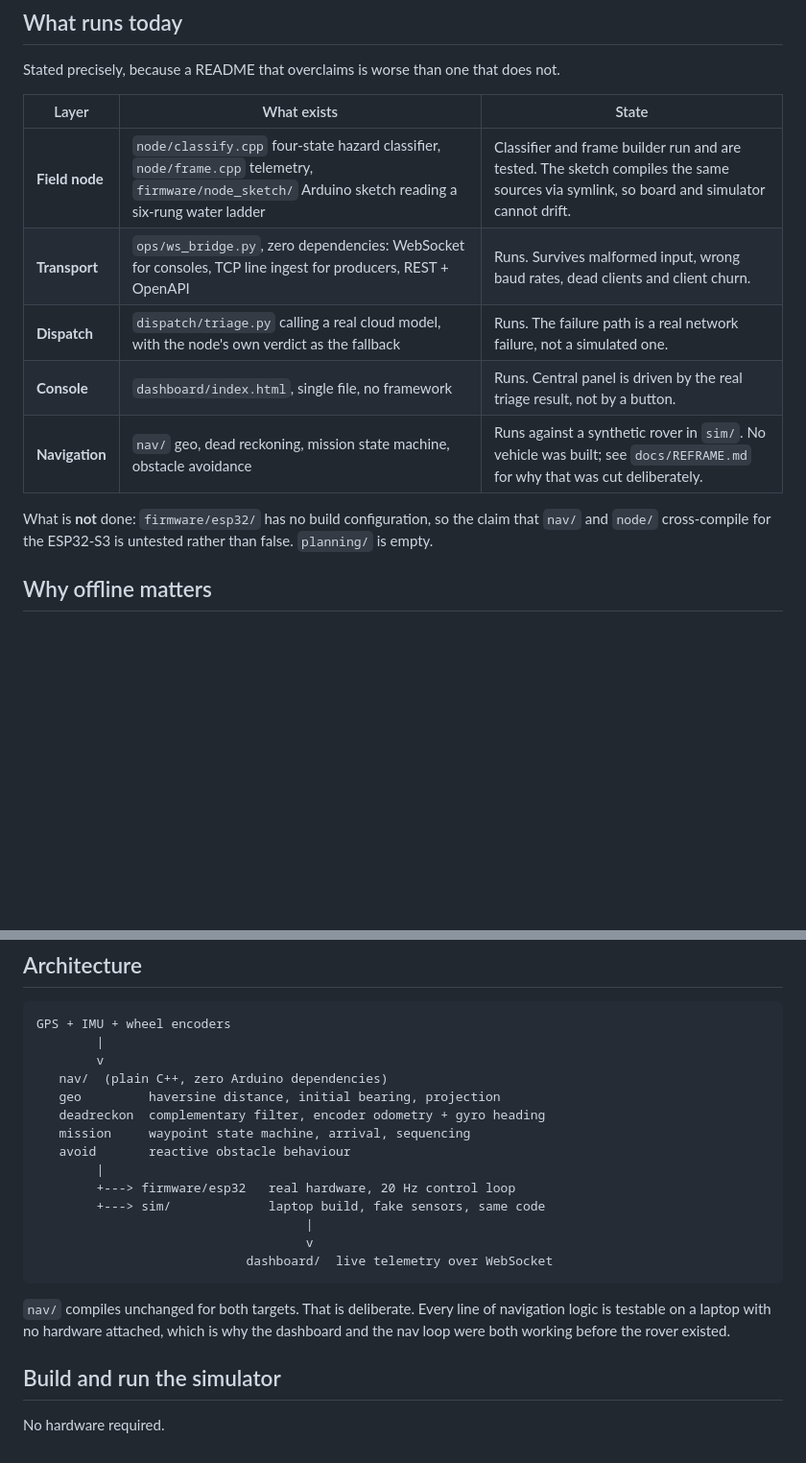
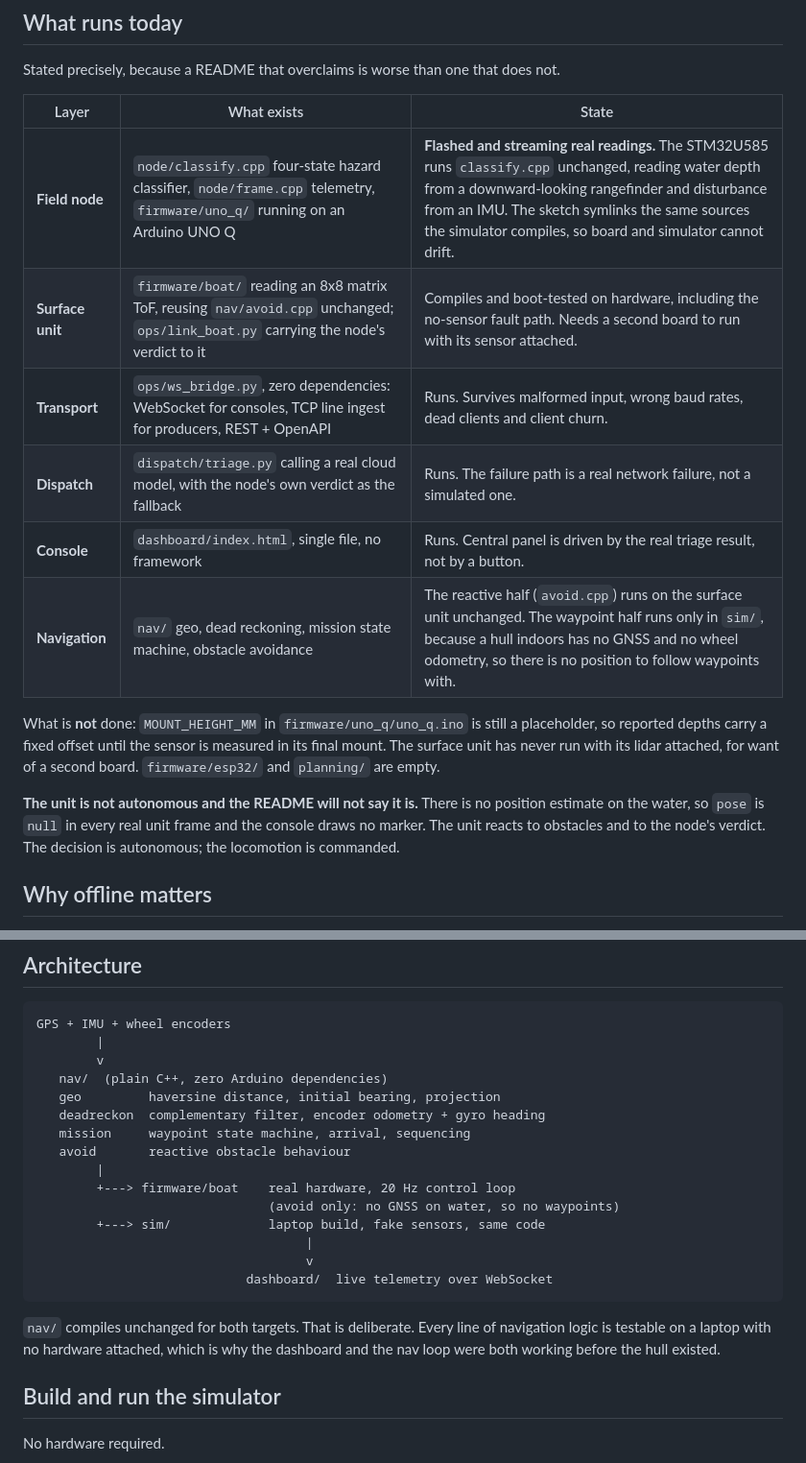
Before and after one commit to ArseniiChan/Tanod, a Markdown page: README.md, 2 parts joined by grey strips. Shown at 96% size. GitHub-like rendering; blank space fills up the shorter version.

```diff
--- a/README.md
+++ b/README.md
@@ -31,15 +34,22 @@ Stated precisely, because a README that overclaims is worse than one that does n
 
 | Layer | What exists | State |
 |---|---|---|
-| **Field node** | `node/classify.cpp` four-state hazard classifier, `node/frame.cpp` telemetry, `firmware/node_sketch/` Arduino sketch reading a six-rung water ladder | Classifier and frame builder run and are tested. The sketch compiles the same sources via symlink, so board and simulator cannot drift. |
+| **Field node** | `node/classify.cpp` four-state hazard classifier, `node/frame.cpp` telemetry, `firmware/uno_q/` running on an Arduino UNO Q | **Flashed and streaming real readings.** The STM32U585 runs `classify.cpp` unchanged, reading water depth from a downward-looking rangefinder and disturbance from an IMU. The sketch symlinks the same sources the simulator compiles, so board and simulator cannot drift. |
+| **Surface unit** | `firmware/boat/` reading an 8x8 matrix ToF, reusing `nav/avoid.cpp` unchanged; `ops/link_boat.py` carrying the node's verdict to it | Compiles and boot-tested on hardware, including the no-sensor fault path. Needs a second board to run with its sensor attached. |
 | **Transport** | `ops/ws_bridge.py`, zero dependencies: WebSocket for consoles, TCP line ingest for producers, REST + OpenAPI | Runs. Survives malformed input, wrong baud rates, dead clients and client churn. |
 | **Dispatch** | `dispatch/triage.py` calling a real cloud model, with the node's own verdict as the fallback | Runs. The failure path is a real network failure, not a simulated one. |
 | **Console** | `dashboard/index.html`, single file, no framework | Runs. Central panel is driven by the real triage result, not by a button. |
-| **Navigation** | `nav/` geo, dead reckoning, mission state machine, obstacle avoidance | Runs against a synthetic rover in `sim/`. No vehicle was built; see `docs/REFRAME.md` for why that was cut deliberately. |
+| **Navigation** | `nav/` geo, dead reckoning, mission state machine, obstacle avoidance | The reactive half (`avoid.cpp`) runs on the surface unit unchanged. The waypoint half runs only in `sim/`, because a hull indoors has no GNSS and no wheel odometry, so there is no position to follow waypoints with. |
 
-What is **not** done: `firmware/esp32/` has no build configuration, so the claim that
-`nav/` and `node/` cross-compile for the ESP32-S3 is untested rather than false.
-`planning/` is empty.
+What is **not** done: `MOUNT_HEIGHT_MM` in `firmware/uno_q/uno_q.ino` is still a
+placeholder, so reported depths carry a fixed offset until the sensor is measured
+in its final mount. The surface unit has never run with its lidar attached, for
+want of a second board. `firmware/esp32/` and `planning/` are empty.
+
+**The unit is not autonomous and the README will not say it is.** There is no
+position estimate on the water, so `pose` is `null` in every real unit frame and
+the console draws no marker. The unit reacts to obstacles and to the node's
+verdict. The decision is autonomous; the locomotion is commanded.
 
 ## Why offline matters
 
@@ -63,7 +73,8 @@ GPS + IMU + wheel encoders
    mission     waypoint state machine, arrival, sequencing
    avoid       reactive obstacle behaviour
         |
-        +---> firmware/esp32   real hardware, 20 Hz control loop
+        +---> firmware/boat    real hardware, 20 Hz control loop
+                               (avoid only: no GNSS on water, so no waypoints)
         +---> sim/             laptop build, fake sensors, same code
                                     |
                                     v
@@ -72,7 +83,7 @@ GPS + IMU + wheel encoders
 
 `nav/` compiles unchanged for both targets. That is deliberate. Every line of
 navigation logic is testable on a laptop with no hardware attached, which is why
-the dashboard and the nav loop were both working before the rover existed.
+the dashboard and the nav loop were both working before the hull existed.
 
 ## Build and run the simulator
 
```
Also changed, not shown: other parts of README.md (+28 -12 lines).
